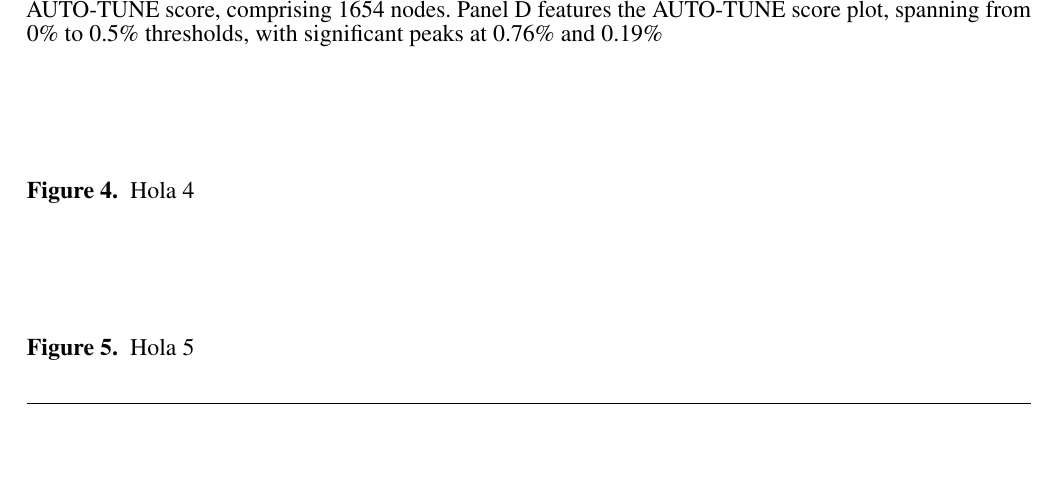
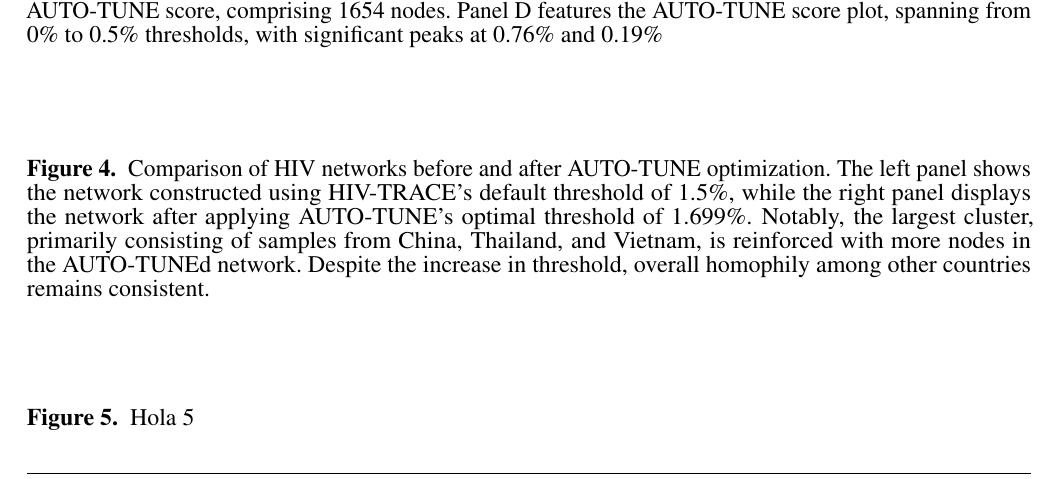
Before and after one commit to veg/autotune-paper, a LaTeX document (frontiers.tex): part of page 13 of 13, cut so that both start at the same text, the shorter picture padded with empty space. Compiled offline with pdfLaTeX.

Commit message:
sweaver edit

```diff
--- a/frontiers.tex
+++ b/frontiers.tex
@@ -651,7 +651,14 @@ threshold selection. }\label{fig:paperComparison} \end{figure}
 \end{figure}
 
 \begin{figure}[h!]
-\caption{ Hola 4 }\label{fig:scoreAbove2}
+\caption{ Comparison of HIV networks before and after AUTO-TUNE optimization.
+  The left panel shows the network constructed using HIV-TRACE's default
+  threshold of 1.5\%, while the right panel displays the network after applying
+  AUTO-TUNE's optimal threshold of 1.699\%. Notably, the largest cluster,
+  primarily consisting of samples from China, Thailand, and Vietnam, is
+  reinforced with more nodes in the AUTO-TUNEd network. Despite the increase in
+  threshold, overall homophily among other countries remains consistent.
+ }\label{fig:scoreAbove2}
 \end{figure}
 
 \begin{figure}[h!]
```
Also changed, not shown: frontiers.pdf, 2 other files.
